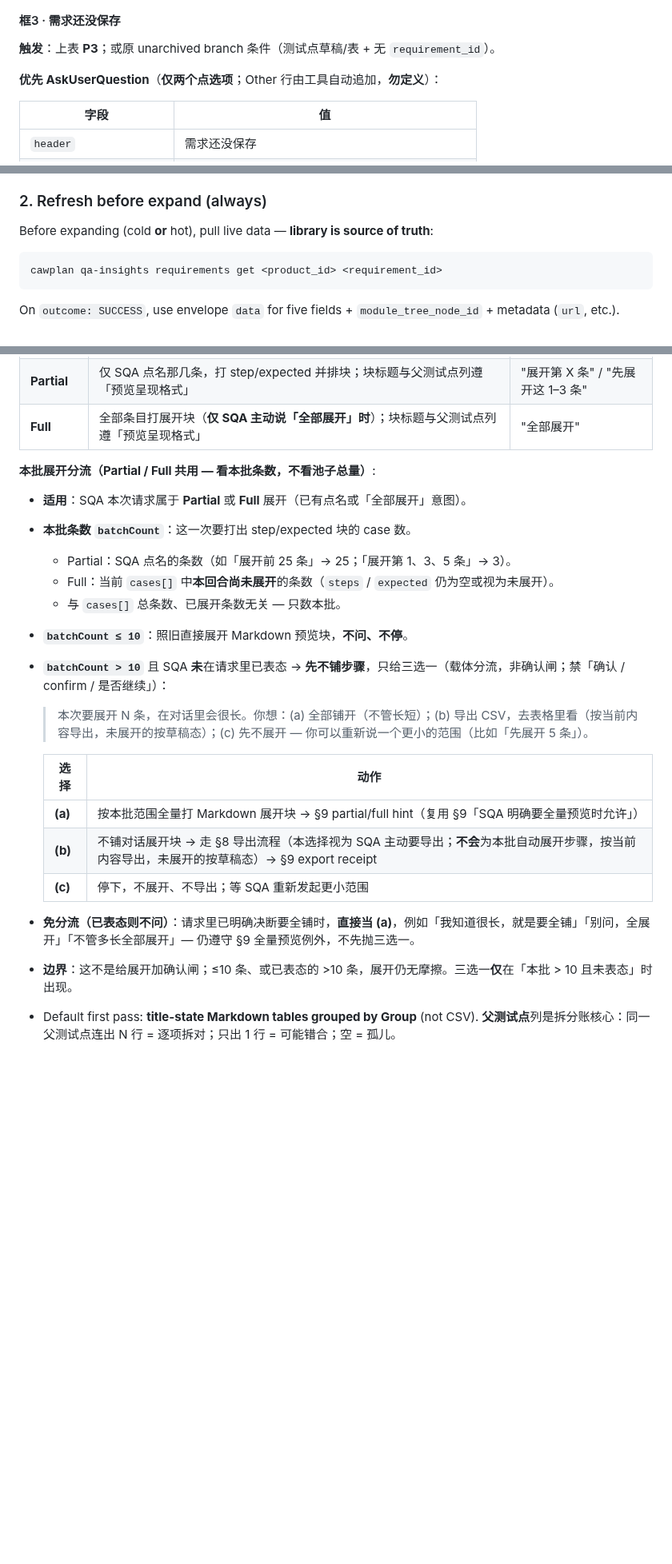
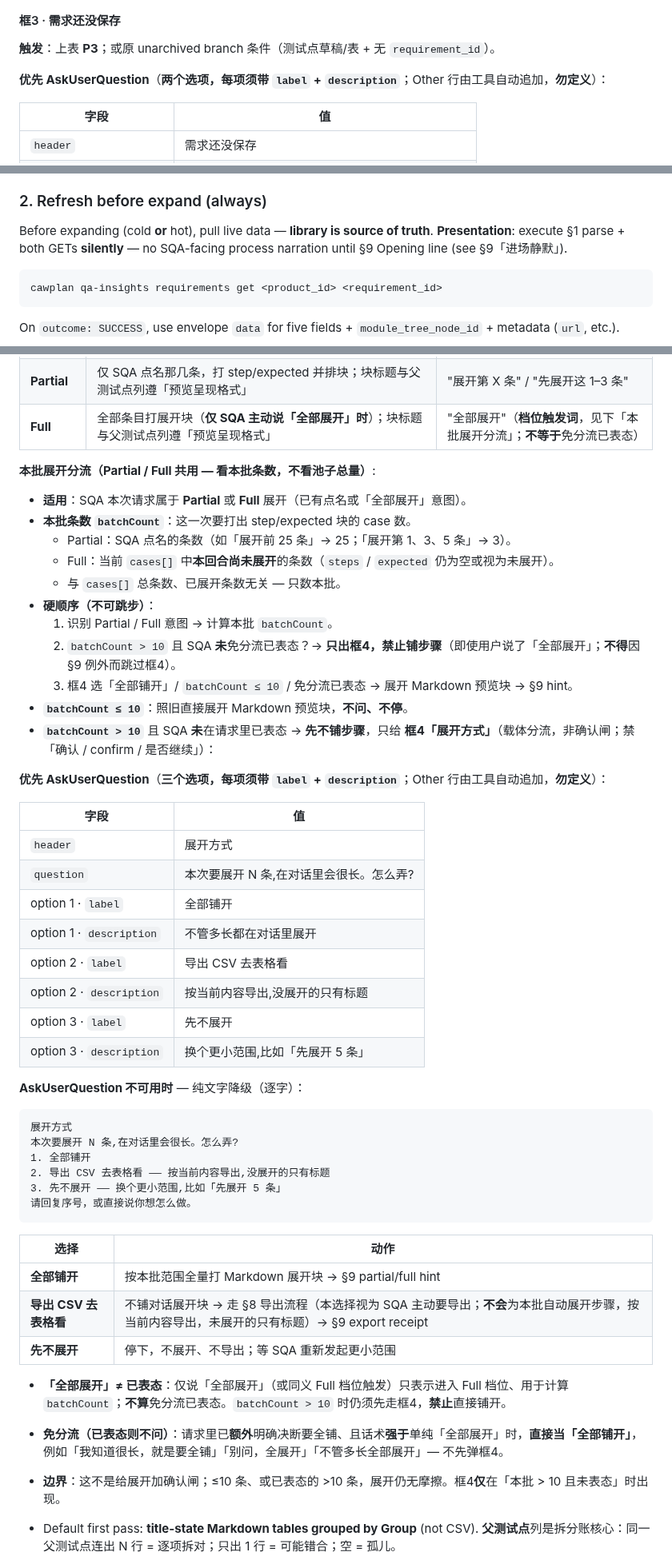
Before and after one commit to cawcut/skill-cawplan, a Markdown page: skills/cawplan-testcase-generate/SKILL.md, 3 parts joined by grey strips. Shown at 80% size. Drawn GitHub-style; blank space fills up the shorter version.

Commit message:
qa skill 优化文字引导

````diff
--- a/skills/cawplan-testcase-generate/SKILL.md
+++ b/skills/cawplan-testcase-generate/SKILL.md
@@ -78,7 +78,7 @@ On each **generate test cases** request, resolve the target in this order (**fal
 
 **触发**：上表 **P3**；或原 unarchived branch 条件（测试点草稿/表 + 无 `requirement_id`）。
 
-**优先 AskUserQuestion**（**仅两个点选项**；Other 行由工具自动追加，**勿定义**）：
+**优先 AskUserQuestion**（**两个选项，每项须带 `label` + `description`**；Other 行由工具自动追加，**勿定义**）：
 
 | 字段 | 值 |
 |------|-----|
@@ -135,7 +135,7 @@ On each **generate test cases** request, resolve the target in this order (**fal
 
 ### 2. Refresh before expand (always)
 
-Before expanding (cold **or** hot), pull live data — **library is source of truth**:
+Before expanding (cold **or** hot), pull live data — **library is source of truth**. **Presentation**: execute §1 parse + both GETs **silently** — no SQA-facing process narration until §9 Opening line (see §9「进场静默」).
 
 ```bash
 cawplan qa-insights requirements get <product_id> <requirement_id>
@@ -224,7 +224,7 @@ On `outcome: SUCCESS`, use `data.test_points[]` in `sort_order`. Map each row: `
 |------|------------------|---------|
 | **Title only** | 按 **Group 无条件分块**的多张小表（见下「预览呈现格式」）；块内列：`#` / `用例标题` / `优先级` / `父测试点`（**无「分组」列**） | 默认首轮 — "生成测试用例" |
 | **Partial** | 仅 SQA 点名那几条，打 step/expected 并排块；块标题与父测试点列遵「预览呈现格式」 | "展开第 X 条" / "先展开这 1–3 条" |
-| **Full** | 全部条目打展开块（**仅 SQA 主动说「全部展开」时**）；块标题与父测试点列遵「预览呈现格式」 | "全部展开" |
+| **Full** | 全部条目打展开块（**仅 SQA 主动说「全部展开」时**）；块标题与父测试点列遵「预览呈现格式」 | "全部展开"（**档位触发词**，见下「本批展开分流」；**不等于**免分流已表态） |
 
 **本批展开分流（Partial / Full 共用 — 看本批条数，不看池子总量）**:
 
@@ -233,19 +233,46 @@ On `outcome: SUCCESS`, use `data.test_points[]` in `sort_order`. Map each row: `
   - Partial：SQA 点名的条数（如「展开前 25 条」→ 25；「展开第 1、3、5 条」→ 3）。
   - Full：当前 `cases[]` 中**本回合尚未展开**的条数（`steps` / `expected` 仍为空或视为未展开）。
   - 与 `cases[]` 总条数、已展开条数无关 — 只数本批。
+- **硬顺序（不可跳步）**：
+  1. 识别 Partial / Full 意图 → 计算本批 `batchCount`。
+  2. `batchCount > 10` 且 SQA **未**免分流已表态？→ **只出框4，禁止铺步骤**（即使用户说了「全部展开」；**不得**因 §9 例外而跳过框4）。
+  3. 框4 选「全部铺开」/ `batchCount ≤ 10` / 免分流已表态 → 展开 Markdown 预览块 → §9 hint。
 - **`batchCount ≤ 10`**：照旧直接展开 Markdown 预览块，**不问、不停**。
-- **`batchCount > 10`** 且 SQA **未**在请求里已表态 → **先不铺步骤**，只给三选一（载体分流，非确认闸；禁「确认 / confirm / 是否继续」）：
+- **`batchCount > 10`** 且 SQA **未**在请求里已表态 → **先不铺步骤**，只给 **框4「展开方式」**（载体分流，非确认闸；禁「确认 / confirm / 是否继续」）：
 
-  > 本次要展开 N 条，在对话里会很长。你想：(a) 全部铺开（不管长短）；(b) 导出 CSV，去表格里看（按当前内容导出，未展开的按草稿态）；(c) 先不展开 — 你可以重新说一个更小的范围（比如「先展开 5 条」）。
+**优先 AskUserQuestion**（**三个选项，每项须带 `label` + `description`**；Other 行由工具自动追加，**勿定义**）：
 
-  | 选择 | 动作 |
-  |------|------|
-  | **(a)** | 按本批范围全量打 Markdown 展开块 → §9 partial/full hint（复用 §9「SQA 明确要全量预览时允许」） |
-  | **(b)** | 不铺对话展开块 → 走 §8 导出流程（本选择视为 SQA 主动要导出；**不会**为本批自动展开步骤，按当前内容导出，未展开的按草稿态）→ §9 export receipt |
-  | **(c)** | 停下，不展开、不导出；等 SQA 重新发起更小范围 |
+| 字段 | 值 |
+|------|-----|
+| `header` | 展开方式 |
+| `question` | 本次要展开 N 条,在对话里会很长。怎么弄? |
+| option 1 · `label` | 全部铺开 |
+| option 1 · `description` | 不管多长都在对话里展开 |
+| option 2 · `label` | 导出 CSV 去表格看 |
+| option 2 · `description` | 按当前内容导出,没展开的只有标题 |
+| option 3 · `label` | 先不展开 |
+| option 3 · `description` | 换个更小范围,比如「先展开 5 条」 |
 
-- **免分流（已表态则不问）**：请求里已明确决断要全铺时，**直接当 (a)**，例如「我知道很长，就是要全铺」「别问，全展开」「不管多长全部展开」— 仍遵守 §9 全量预览例外，不先抛三选一。
-- **边界**：这不是给展开加确认闸；≤10 条、或已表态的 >10 条，展开仍无摩擦。三选一**仅**在「本批 > 10 且未表态」时出现。
+**AskUserQuestion 不可用时** — 纯文字降级（逐字）：
+
+```text
+展开方式
+本次要展开 N 条,在对话里会很长。怎么弄?
+1. 全部铺开
+2. 导出 CSV 去表格看 —— 按当前内容导出,没展开的只有标题
+3. 先不展开 —— 换个更小范围,比如「先展开 5 条」
+请回复序号，或直接说你想怎么做。
+```
+
+| 选择 | 动作 |
+|------|------|
+| **全部铺开** | 按本批范围全量打 Markdown 展开块 → §9 partial/full hint |
+| **导出 CSV 去表格看** | 不铺对话展开块 → 走 §8 导出流程（本选择视为 SQA 主动要导出；**不会**为本批自动展开步骤，按当前内容导出，未展开的只有标题）→ §9 export receipt |
+| **先不展开** | 停下，不展开、不导出；等 SQA 重新发起更小范围 |
+
+- **「全部展开」≠ 已表态**：仅说「全部展开」（或同义 Full 档位触发）只表示进入 Full 档位、用于计算 `batchCount`；**不算**免分流已表态。`batchCount > 10` 时仍须先走框4，**禁止**直接铺开。
+- **免分流（已表态则不问）**：请求里已**额外**明确决断要全铺、且话术**强于**单纯「全部展开」时，**直接当「全部铺开」**，例如「我知道很长，就是要全铺」「别问，全展开」「不管多长全部展开」— 不先弹框4。
+- **边界**：这不是给展开加确认闸；≤10 条、或已表态的 >10 条，展开仍无摩擦。框4**仅**在「本批 > 10 且未表态」时出现。
 
 - Default first pass: **title-state Markdown tables grouped by Group** (not CSV). **父测试点**列是拆分账核心：同一父测试点连出 N 行 = 逐项拆对；只出 1 行 = 可能错合；空 = 孤儿。
 - **Preview table columns ≠ CSV 12 columns** — preview is for human review; export column layout follows `assets/testcase-template.csv`. 预览层的 `同上` 是显示缩写；`cases[].testPointTitle` 与导出 JSON 始终保留全称（见下「预览呈现格式」）。
````
Also changed, not shown: other parts of skills/cawplan-testcase-generate/SKILL.md (+33 -19 lines), skills/cawplan-requirement-analyze/SKILL.md (+14 -5 lines), skills/cawplan-testpoint-generate/SKILL.md (+49 -12 lines).
